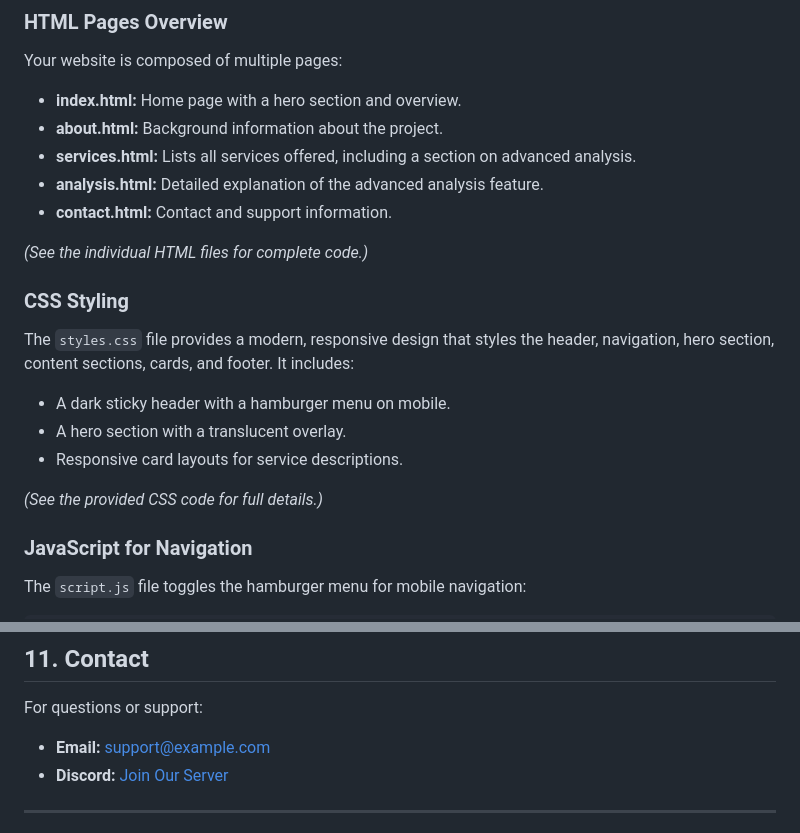
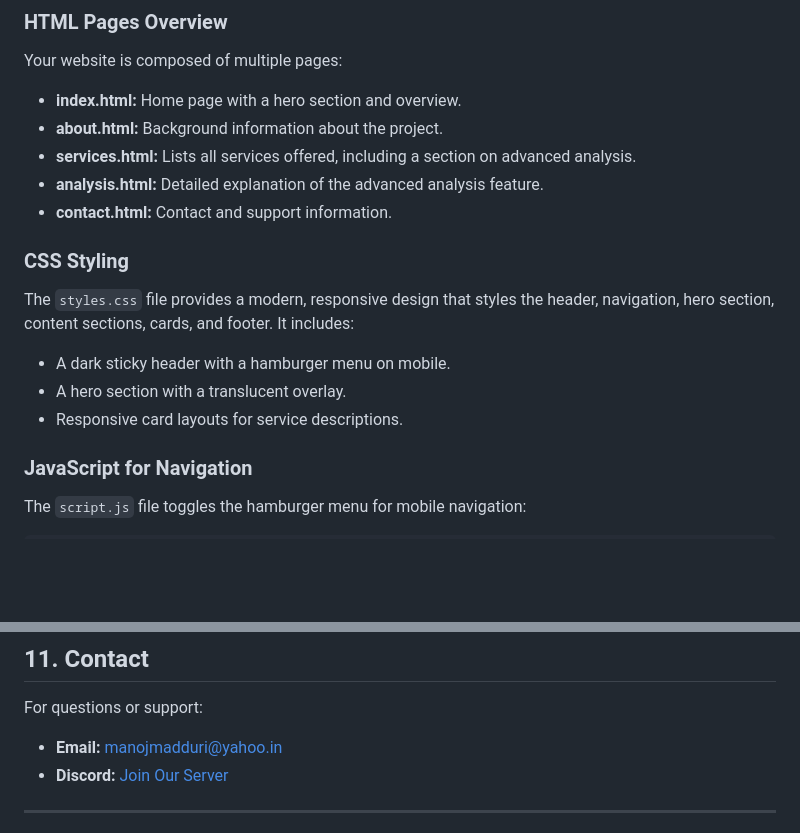
Before and after one commit to manojmadduri/financial-bot-project, a Markdown page: README.md, 2 parts joined by grey strips. GitHub-like rendering; blank space fills up the shorter version.

```diff
--- a/README.md
+++ b/README.md
@@ -173,7 +173,6 @@ Your website is composed of multiple pages:
 - **analysis.html:** Detailed explanation of the advanced analysis feature.
 - **contact.html:** Contact and support information.
 
-*(See the individual HTML files for complete code.)*
 
 ### CSS Styling
 
@@ -182,7 +181,7 @@ The `styles.css` file provides a modern, responsive design that styles the heade
 - A hero section with a translucent overlay.
 - Responsive card layouts for service descriptions.
 
-*(See the provided CSS code for full details.)*
+
 
 ### JavaScript for Navigation
 
@@ -319,7 +318,7 @@ This project is licensed under the MIT License. See the [LICENSE](LICENSE) file
 ## 11. Contact
 
 For questions or support:
-- **Email:** [support@example.com](mailto:support@example.com)
+- **Email:** [manojmadduri@yahoo.in](mailto:manojmadduri@yahoo.in)
 - **Discord:** [Join Our Server](https://discord.gg/yourdiscordinvite)
 
 ---
```
